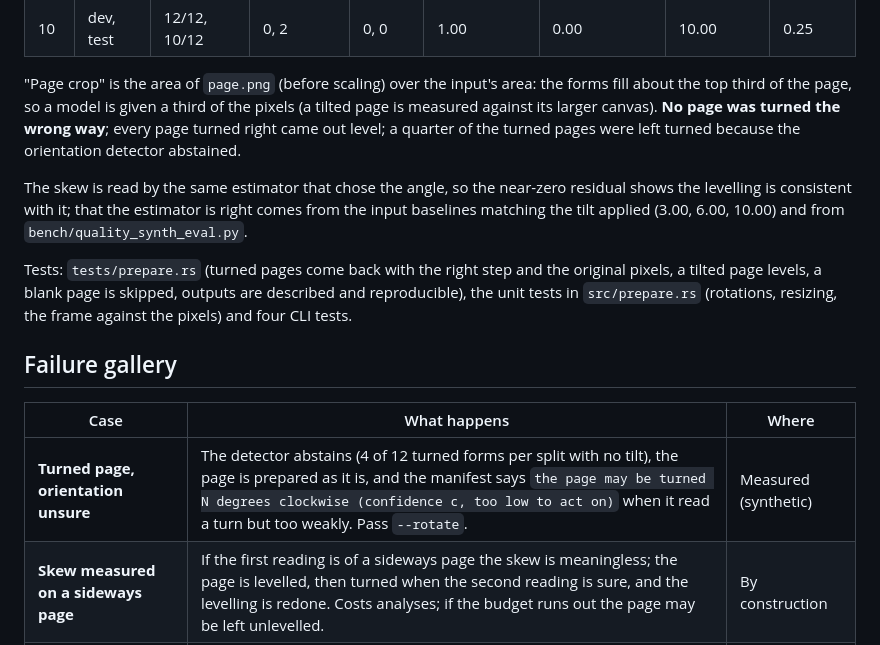
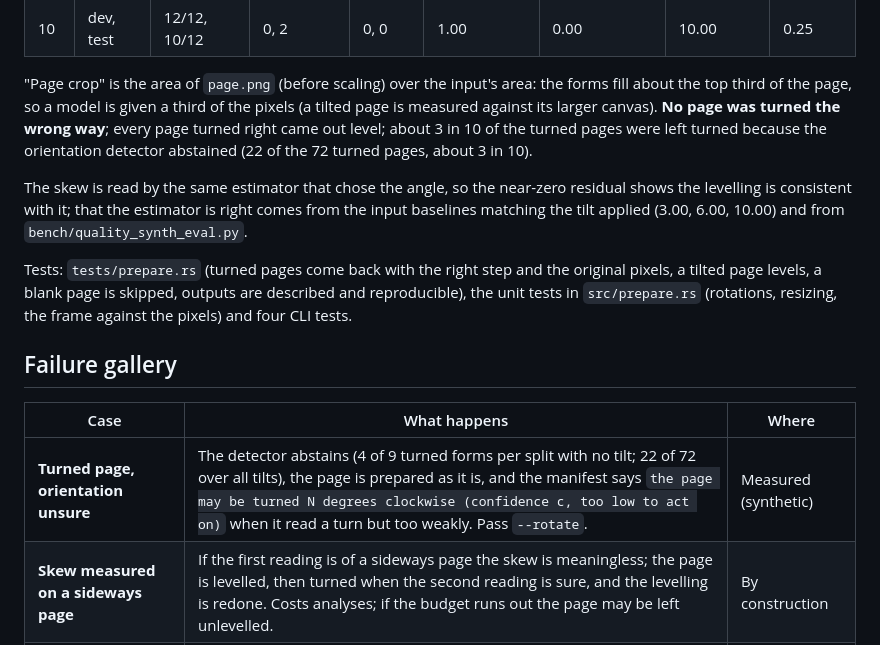
Before and after one commit to jtushar53/pagetriage, a Markdown page: docs/prepare.md, the part around the change. Rendered like a GitHub page.

Commit message:
docs/prepare.md: correct the abstention counts (22 of 72 turned pages; 4 of 9 with no tilt)
The benchmark table was right; the prose around it miscounted. The commit message of the previous
commit says 192 cases where the benchmark has 96 (4 tilts x 2 splits x 3 seeds x 4 turns).

Co-Authored-By: Claude Sonnet 5.5 <noreply@anthropic.com>
Claude-Session: https://claude.ai/code/session_01VeTTNDEPRSHCc1VFuVL7ht

```diff
--- a/docs/prepare.md
+++ b/docs/prepare.md
@@ -71,8 +71,8 @@ the skew `analyse` measures on `page.png` for pages turned right, and the skew i
 
 "Page crop" is the area of `page.png` (before scaling) over the input's area: the forms fill about the top third
 of the page, so a model is given a third of the pixels (a tilted page is measured against its larger canvas).
-**No page was turned the wrong way**; every page turned right came out level; a quarter of the turned pages were
-left turned because the orientation detector abstained.
+**No page was turned the wrong way**; every page turned right came out level; about 3 in 10 of the turned pages were
+left turned because the orientation detector abstained (22 of the 72 turned pages, about 3 in 10).
 
 The skew is read by the same estimator that chose the angle, so the near-zero residual shows the levelling is
 consistent with it; that the estimator is right comes from the input baselines matching the tilt applied
@@ -86,7 +86,7 @@ levels, a blank page is skipped, outputs are described and reproducible), the un
 
 | Case | What happens | Where |
 |---|---|---|
-| **Turned page, orientation unsure** | The detector abstains (4 of 12 turned forms per split with no tilt), the page is prepared as it is, and the manifest says `the page may be turned N degrees clockwise (confidence c, too low to act on)` when it read a turn but too weakly. Pass `--rotate`. | Measured (synthetic) |
+| **Turned page, orientation unsure** | The detector abstains (4 of 9 turned forms per split with no tilt; 22 of 72 over all tilts), the page is prepared as it is, and the manifest says `the page may be turned N degrees clockwise (confidence c, too low to act on)` when it read a turn but too weakly. Pass `--rotate`. | Measured (synthetic) |
 | **Skew measured on a sideways page** | If the first reading is of a sideways page the skew is meaningless; the page is levelled, then turned when the second reading is sure, and the levelling is redone. Costs analyses; if the budget runs out the page may be left unlevelled. | By construction |
 | **Skew over 20 degrees** | Not levelled; a note says so. | By construction |
 | **Handwriting regions** | Only as good as the handwriting detector (about half of handwritten words in synthetic forms): the rest are cut as `ocr` text blocks. | Measured, see [plan](detectors/plan.md) |
```
